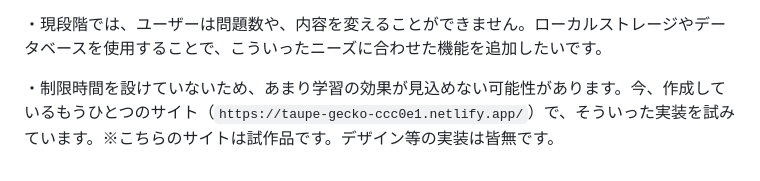
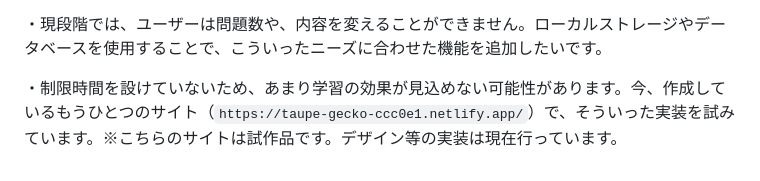
Before and after one commit to Taro-oka/Prefecture_quiz, a Markdown page: README.md, the part around the change. Rendered like a GitHub page.

```diff
--- a/README.md
+++ b/README.md
@@ -33,4 +33,4 @@
 
 ・現段階では、ユーザーは問題数や、内容を変えることができません。ローカルストレージやデータベースを使用することで、こういったニーズに合わせた機能を追加したいです。
 
-・制限時間を設けていないため、あまり学習の効果が見込めない可能性があります。今、作成しているもうひとつのサイト（`https://taupe-gecko-ccc0e1.netlify.app/`）で、そういった実装を試みています。※こちらのサイトは試作品です。デザイン等の実装は皆無です。
+・制限時間を設けていないため、あまり学習の効果が見込めない可能性があります。今、作成しているもうひとつのサイト（`https://taupe-gecko-ccc0e1.netlify.app/`）で、そういった実装を試みています。※こちらのサイトは試作品です。デザイン等の実装は現在行っています。
```
